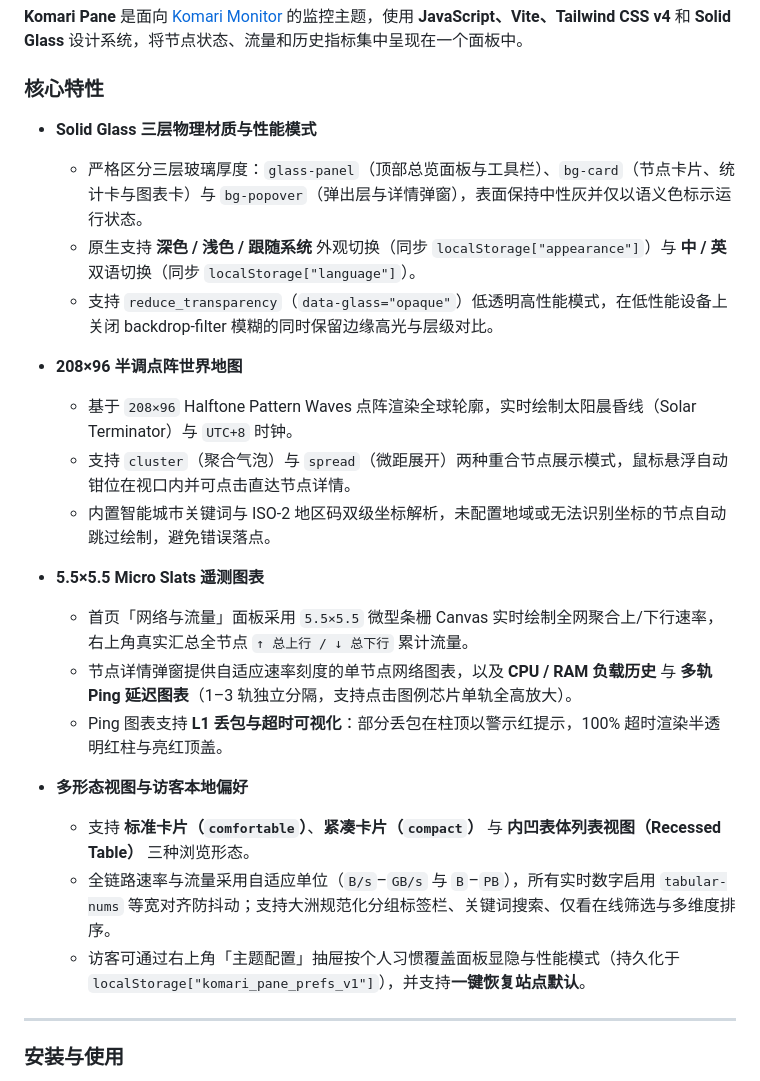
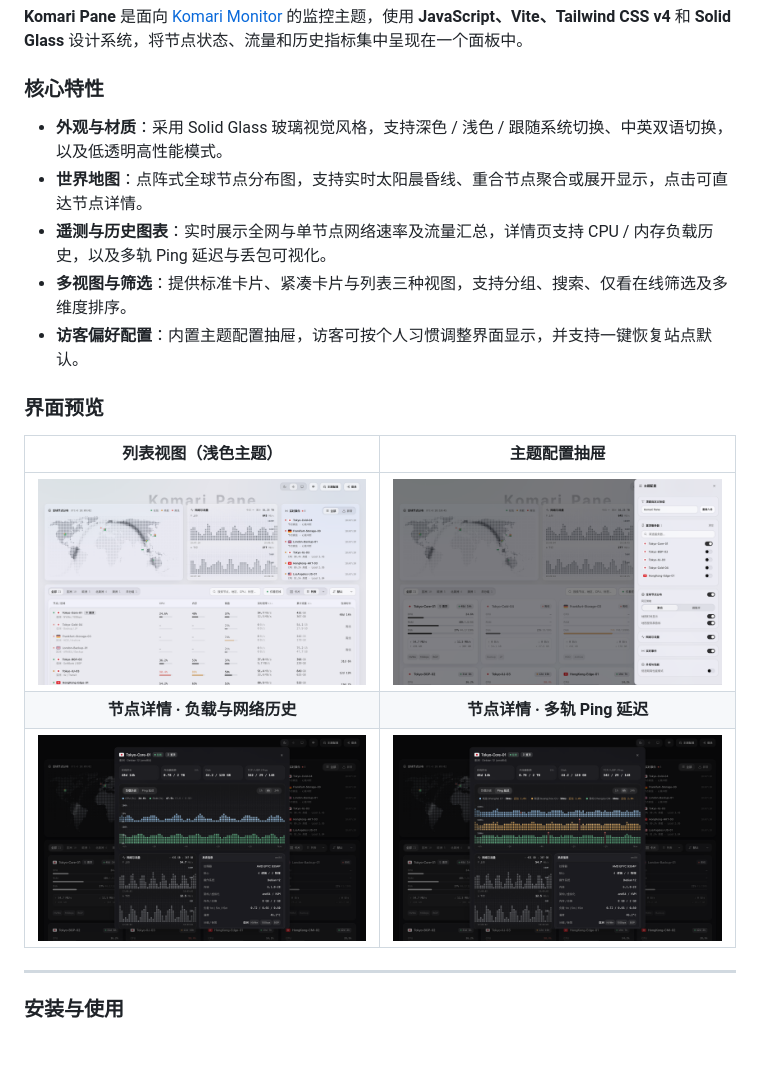
Before and after one commit to PRSSTRA/komari-theme-pane, a Markdown page: README.md, the part around one of its changes. Rendered like a GitHub page; pictures changed too: docs/detail-load.png (added), docs/detail-ping.png (added), docs/table-view.png (added); blank space fills up the shorter version.

Commit message:
docs: simplify README features and update showcase previews

```diff
--- a/README.md
+++ b/README.md
@@ -17,25 +17,19 @@
 
 ### 核心特性
 
-- **Solid Glass 三层物理材质与性能模式**
-  - 严格区分三层玻璃厚度：`glass-panel`（顶部总览面板与工具栏）、`bg-card`（节点卡片、统计卡与图表卡）与 `bg-popover`（弹出层与详情弹窗），表面保持中性灰并仅以语义色标示运行状态。
-  - 原生支持 **深色 / 浅色 / 跟随系统** 外观切换（同步 `localStorage["appearance"]`）与 **中 / 英** 双语切换（同步 `localStorage["language"]`）。
-  - 支持 `reduce_transparency`（`data-glass="opaque"`）低透明高性能模式，在低性能设备上关闭 backdrop-filter 模糊的同时保留边缘高光与层级对比。
+- **外观与材质**：采用 Solid Glass 玻璃视觉风格，支持深色 / 浅色 / 跟随系统切换、中英双语切换，以及低透明高性能模式。
+- **世界地图**：点阵式全球节点分布图，支持实时太阳晨昏线、重合节点聚合或展开显示，点击可直达节点详情。
+- **遥测与历史图表**：实时展示全网与单节点网络速率及流量汇总，详情页支持 CPU / 内存负载历史，以及多轨 Ping 延迟与丢包可视化。
+- **多视图与筛选**：提供标准卡片、紧凑卡片与列表三种视图，支持分组、搜索、仅看在线筛选及多维度排序。
+- **访客偏好配置**：内置主题配置抽屉，访客可按个人习惯调整界面显示，并支持一键恢复站点默认。
 
-- **208×96 半调点阵世界地图**
-  - 基于 `208×96` Halftone Pattern Waves 点阵渲染全球轮廓，实时绘制太阳晨昏线（Solar Terminator）与 `UTC+8` 时钟。
-  - 支持 `cluster`（聚合气泡）与 `spread`（微距展开）两种重合节点展示模式，鼠标悬浮自动钳位在视口内并可点击直达节点详情。
-  - 内置智能城市关键词与 ISO-2 地区码双级坐标解析，未配置地域或无法识别坐标的节点自动跳过绘制，避免错误落点。
+### 界面预览
 
-- **5.5×5.5 Micro Slats 遥测图表**
-  - 首页「网络与流量」面板采用 `5.5×5.5` 微型条栅 Canvas 实时绘制全网聚合上/下行速率，右上角真实汇总全节点 `↑ 总上行 / ↓ 总下行` 累计流量。
-  - 节点详情弹窗提供自适应速率刻度的单节点网络图表，以及 **CPU / RAM 负载历史** 与 **多轨 Ping 延迟图表**（1–3 轨独立分隔，支持点击图例芯片单轨全高放大）。
-  - Ping 图表支持 **L1 丢包与超时可视化**：部分丢包在柱顶以警示红提示，100% 超时渲染半透明红柱与亮红顶盖。
-
-- **多形态视图与访客本地偏好**
-  - 支持 **标准卡片（`comfortable`）**、**紧凑卡片（`compact`）** 与 **内凹表体列表视图（Recessed Table）** 三种浏览形态。
-  - 全链路速率与流量采用自适应单位（`B/s`–`GB/s` 与 `B`–`PB`），所有实时数字启用 `tabular-nums` 等宽对齐防抖动；支持大洲规范化分组标签栏、关键词搜索、仅看在线筛选与多维度排序。
-  - 访客可通过右上角「主题配置」抽屉按个人习惯覆盖面板显隐与性能模式（持久化于 `localStorage["komari_pane_prefs_v1"]`），并支持**一键恢复站点默认**。
+| 列表视图（浅色主题） | 主题配置抽屉 |
+| :---: | :---: |
+| ![列表视图](./docs/table-view.png) | ![主题配置抽屉](./docs/theme-settings.png) |
+| **节点详情 · 负载与网络历史** | **节点详情 · 多轨 Ping 延迟** |
+| ![节点详情负载历史](./docs/detail-load.png) | ![节点详情 Ping 延迟](./docs/detail-ping.png) |
 
 ---
 
```
Also changed, not shown: other parts of README.md (+11 -7 lines), 1 other file.
